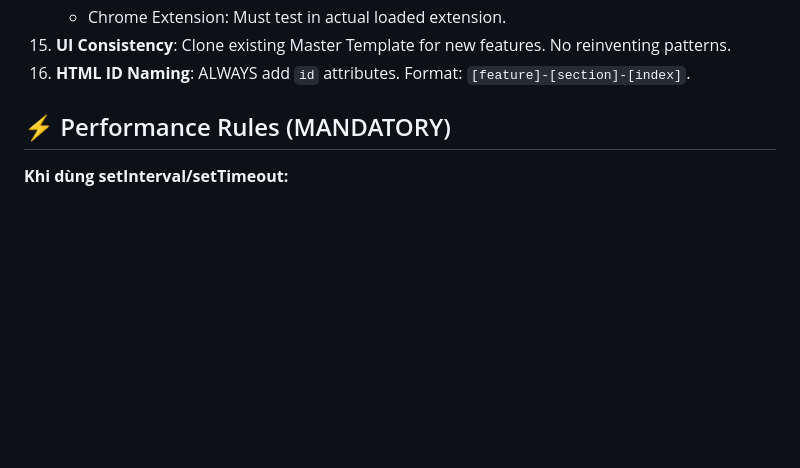
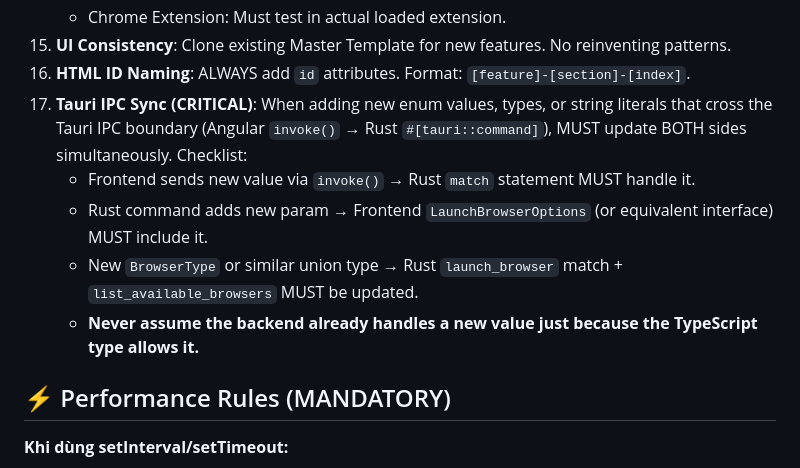
Before and after one commit to trungnghia112/angulogin-app, a Markdown page: .gemini/GEMINI.md, the part around the change. GitHub-like rendering; blank space fills up the shorter version.

Commit message:
chore: add Tauri IPC Sync rule to GEMINI.md and AGENTS.md
Prevents future frontend-backend mismatch when adding new enum values
or string literals that cross the Tauri invoke boundary.

```diff
--- a/.gemini/GEMINI.md
+++ b/.gemini/GEMINI.md
@@ -266,6 +266,11 @@ const data = { description: form.value.description || null };
     - Chrome Extension: Must test in actual loaded extension.
 15. **UI Consistency**: Clone existing Master Template for new features. No reinventing patterns.
 16. **HTML ID Naming**: ALWAYS add `id` attributes. Format: `[feature]-[section]-[index]`.
+17. **Tauri IPC Sync (CRITICAL)**: When adding new enum values, types, or string literals that cross the Tauri IPC boundary (Angular `invoke()` → Rust `#[tauri::command]`), MUST update BOTH sides simultaneously. Checklist:
+    - Frontend sends new value via `invoke()` → Rust `match` statement MUST handle it.
+    - Rust command adds new param → Frontend `LaunchBrowserOptions` (or equivalent interface) MUST include it.
+    - New `BrowserType` or similar union type → Rust `launch_browser` match + `list_available_browsers` MUST be updated.
+    - **Never assume the backend already handles a new value just because the TypeScript type allows it.**
 
 ## ⚡ Performance Rules (MANDATORY)
 
```
Also changed, not shown: AGENTS.md (+5 -0 lines).
